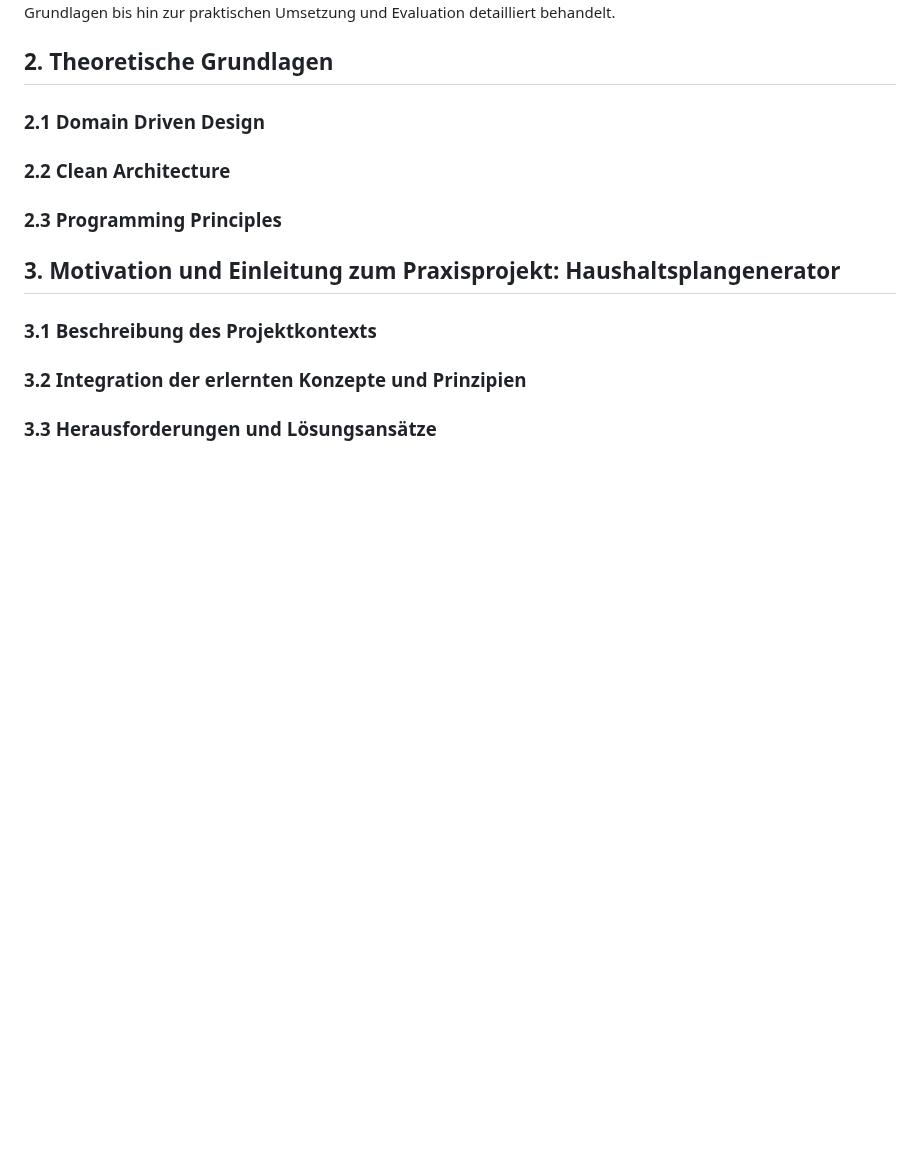
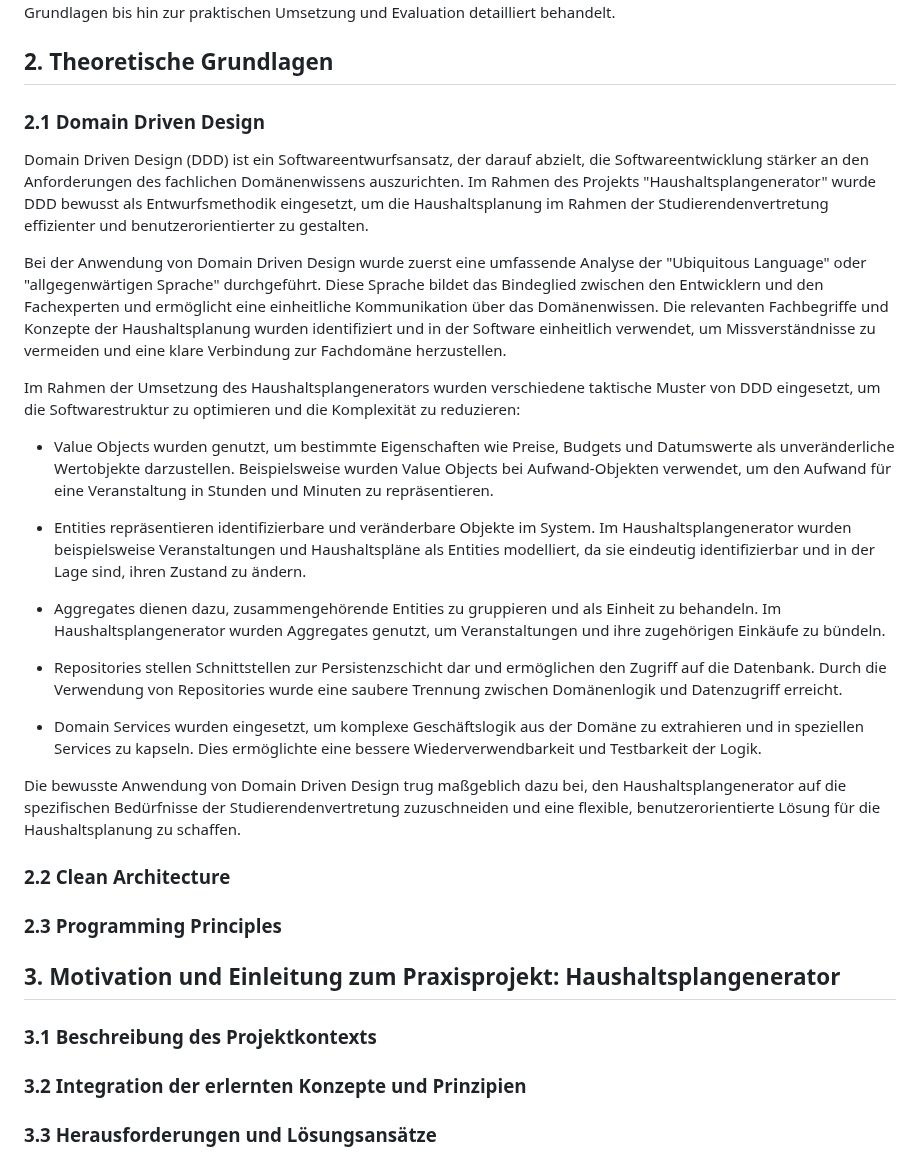
Before and after one commit to Lukas-Hoernle/Advanced-Software-Engineering, a Markdown page: Doku/Programmentwurf.md, the part around the change. Drawn GitHub-style; blank space fills up the shorter version.

```diff
--- a/Doku/Programmentwurf.md
+++ b/Doku/Programmentwurf.md
@@ -71,7 +71,30 @@ Die vorliegende Arbeit gliedert sich in die folgenden Abschnitte:
 Im Rahmen dieser Gliederung wird das Projekt "Haushaltsplangenerator" von der Motivation über die theoretischen Grundlagen bis hin zur praktischen Umsetzung und Evaluation detailliert behandelt.
 
 ## 2. Theoretische Grundlagen
-   ### 2.1 Domain Driven Design
+
+### 2.1 Domain Driven Design
+
+Domain Driven Design (DDD) ist ein Softwareentwurfsansatz, der darauf abzielt, die Softwareentwicklung stärker an den Anforderungen des fachlichen Domänenwissens auszurichten.
+Im Rahmen des Projekts "Haushaltsplangenerator" wurde DDD bewusst als Entwurfsmethodik eingesetzt, um die Haushaltsplanung im Rahmen der Studierendenvertretung effizienter und benutzerorientierter zu gestalten.
+
+Bei der Anwendung von Domain Driven Design wurde zuerst eine umfassende Analyse der "Ubiquitous Language" oder "allgegenwärtigen Sprache" durchgeführt.
+Diese Sprache bildet das Bindeglied zwischen den Entwicklern und den Fachexperten und ermöglicht eine einheitliche Kommunikation über das Domänenwissen.
+Die relevanten Fachbegriffe und Konzepte der Haushaltsplanung wurden identifiziert und in der Software einheitlich verwendet, um Missverständnisse zu vermeiden und eine klare Verbindung zur Fachdomäne herzustellen.
+
+Im Rahmen der Umsetzung des Haushaltsplangenerators wurden verschiedene taktische Muster von DDD eingesetzt, um die Softwarestruktur zu optimieren und die Komplexität zu reduzieren:
+
+- Value Objects wurden genutzt, um bestimmte Eigenschaften wie Preise, Budgets und Datumswerte als unveränderliche Wertobjekte darzustellen. Beispielsweise wurden Value Objects bei Aufwand-Objekten verwendet, um den Aufwand für eine Veranstaltung in Stunden und Minuten zu repräsentieren.
+
+- Entities repräsentieren identifizierbare und veränderbare Objekte im System. Im Haushaltsplangenerator wurden beispielsweise Veranstaltungen und Haushaltspläne als Entities modelliert, da sie eindeutig identifizierbar und in der Lage sind, ihren Zustand zu ändern.
+
+- Aggregates dienen dazu, zusammengehörende Entities zu gruppieren und als Einheit zu behandeln. Im Haushaltsplangenerator wurden Aggregates genutzt, um Veranstaltungen und ihre zugehörigen Einkäufe zu bündeln.
+
+- Repositories stellen Schnittstellen zur Persistenzschicht dar und ermöglichen den Zugriff auf die Datenbank. Durch die Verwendung von Repositories wurde eine saubere Trennung zwischen Domänenlogik und Datenzugriff erreicht.
+
+- Domain Services wurden eingesetzt, um komplexe Geschäftslogik aus der Domäne zu extrahieren und in speziellen Services zu kapseln. Dies ermöglichte eine bessere Wiederverwendbarkeit und Testbarkeit der Logik.
+
+Die bewusste Anwendung von Domain Driven Design trug maßgeblich dazu bei, den Haushaltsplangenerator auf die spezifischen Bedürfnisse der Studierendenvertretung zuzuschneiden und eine flexible, benutzerorientierte Lösung für die Haushaltsplanung zu schaffen.
+
    ### 2.2 Clean Architecture
    ### 2.3 Programming Principles
 
```
